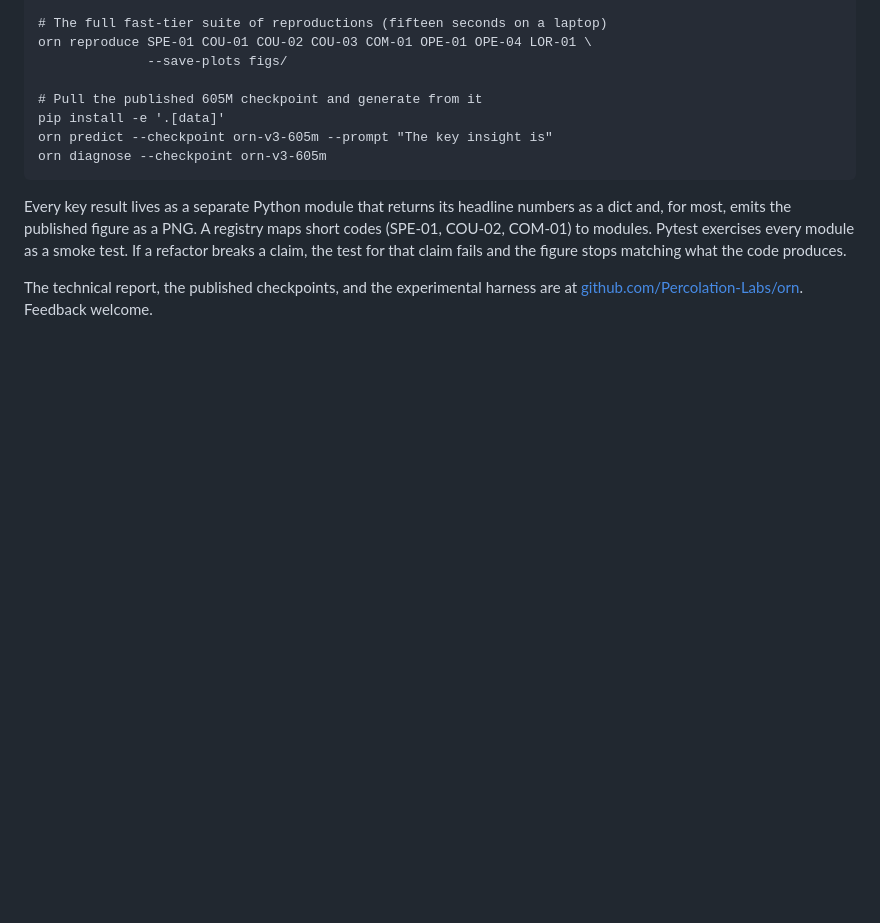
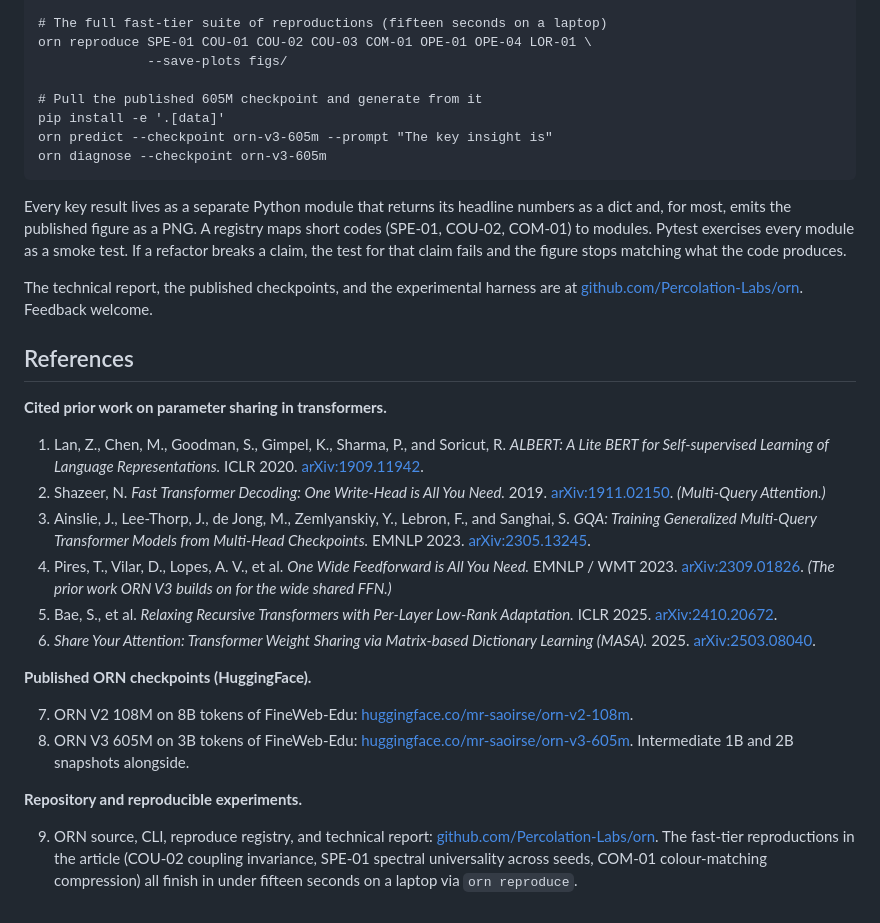
Before and after one commit to Percolation-Labs/orn, a Markdown page: drafts/the_orbital_response_network.md, the part around the change. GitHub-like rendering; blank space fills up the shorter version.

Commit message:
Article: add dedicated References section at the end
Numbered references to all cited prior work (ALBERT, MQA, GQA, Pires
et al. One Wide Feedforward, RRT, MASA), both published ORN checkpoints
with HuggingFace URLs, and the repo itself. Complements the inline
arxiv hyperlinks already present in the body by giving readers a
single place to scan the citations.

```diff
--- a/drafts/the_orbital_response_network.md
+++ b/drafts/the_orbital_response_network.md
@@ -117,3 +117,23 @@ orn diagnose --checkpoint orn-v3-605m
 Every key result lives as a separate Python module that returns its headline numbers as a dict and, for most, emits the published figure as a PNG. A registry maps short codes (SPE-01, COU-02, COM-01) to modules. Pytest exercises every module as a smoke test. If a refactor breaks a claim, the test for that claim fails and the figure stops matching what the code produces.
 
 The technical report, the published checkpoints, and the experimental harness are at [github.com/Percolation-Labs/orn](https://github.com/Percolation-Labs/orn). Feedback welcome.
+
+## References
+
+**Cited prior work on parameter sharing in transformers.**
+
+1. Lan, Z., Chen, M., Goodman, S., Gimpel, K., Sharma, P., and Soricut, R. *ALBERT: A Lite BERT for Self-supervised Learning of Language Representations.* ICLR 2020. [arXiv:1909.11942](https://arxiv.org/abs/1909.11942).
+2. Shazeer, N. *Fast Transformer Decoding: One Write-Head is All You Need.* 2019. [arXiv:1911.02150](https://arxiv.org/abs/1911.02150). *(Multi-Query Attention.)*
+3. Ainslie, J., Lee-Thorp, J., de Jong, M., Zemlyanskiy, Y., Lebron, F., and Sanghai, S. *GQA: Training Generalized Multi-Query Transformer Models from Multi-Head Checkpoints.* EMNLP 2023. [arXiv:2305.13245](https://arxiv.org/abs/2305.13245).
+4. Pires, T., Vilar, D., Lopes, A. V., et al. *One Wide Feedforward is All You Need.* EMNLP / WMT 2023. [arXiv:2309.01826](https://arxiv.org/abs/2309.01826). *(The prior work ORN V3 builds on for the wide shared FFN.)*
+5. Bae, S., et al. *Relaxing Recursive Transformers with Per-Layer Low-Rank Adaptation.* ICLR 2025. [arXiv:2410.20672](https://arxiv.org/abs/2410.20672).
+6. *Share Your Attention: Transformer Weight Sharing via Matrix-based Dictionary Learning (MASA).* 2025. [arXiv:2503.08040](https://arxiv.org/abs/2503.08040).
+
+**Published ORN checkpoints (HuggingFace).**
+
+7. ORN V2 108M on 8B tokens of FineWeb-Edu: [huggingface.co/mr-saoirse/orn-v2-108m](https://huggingface.co/mr-saoirse/orn-v2-108m).
+8. ORN V3 605M on 3B tokens of FineWeb-Edu: [huggingface.co/mr-saoirse/orn-v3-605m](https://huggingface.co/mr-saoirse/orn-v3-605m). Intermediate 1B and 2B snapshots alongside.
+
+**Repository and reproducible experiments.**
+
+9. ORN source, CLI, reproduce registry, and technical report: [github.com/Percolation-Labs/orn](https://github.com/Percolation-Labs/orn). The fast-tier reproductions in the article (COU-02 coupling invariance, SPE-01 spectral universality across seeds, COM-01 colour-matching compression) all finish in under fifteen seconds on a laptop via `orn reproduce`.
```
